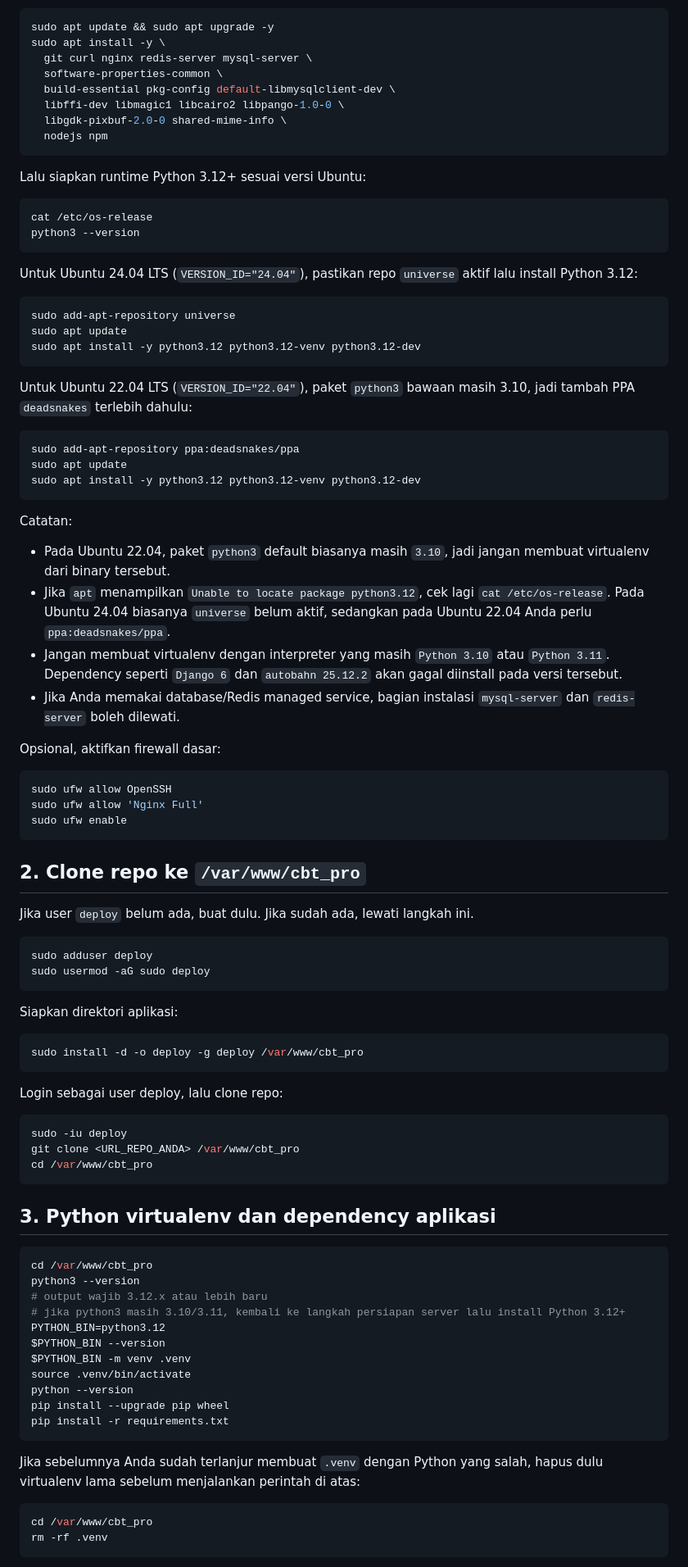
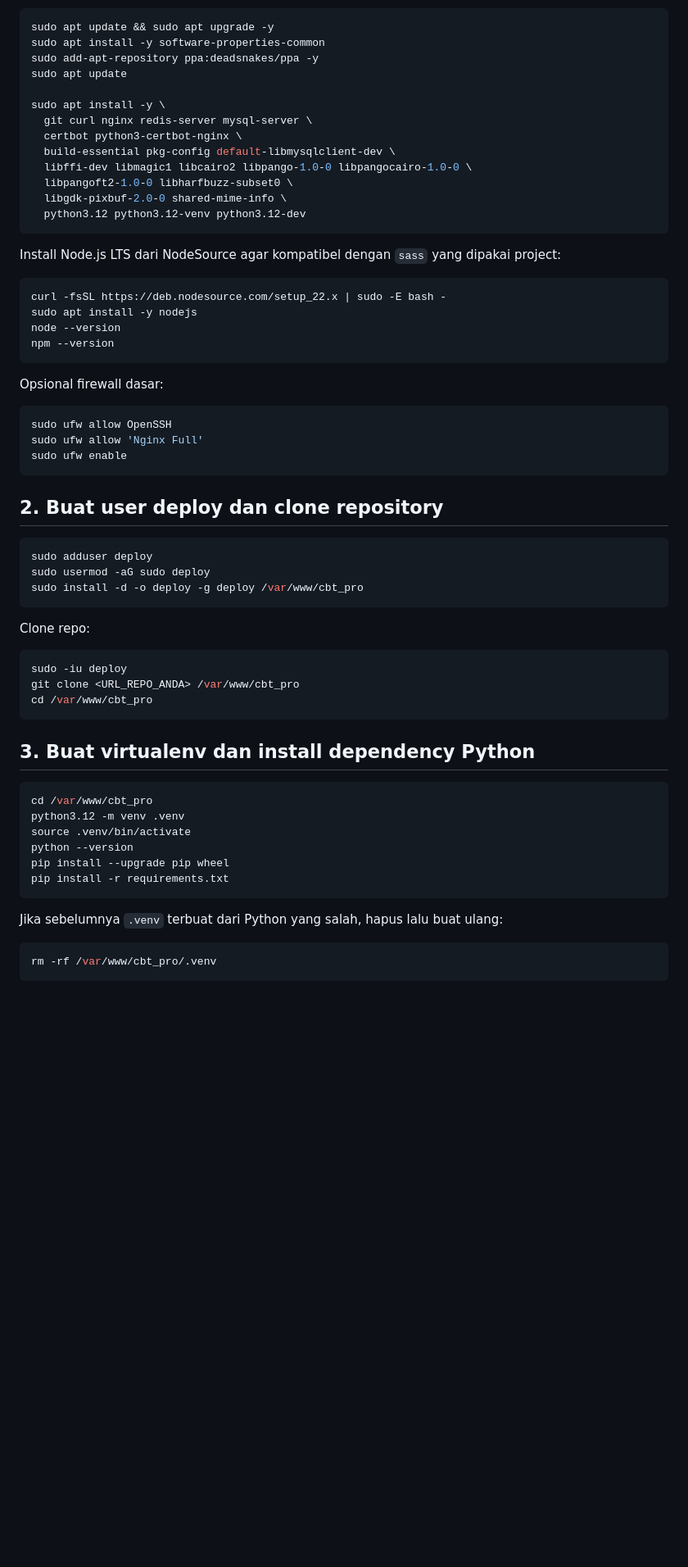
Before and after one commit to jendrabn/cbt_pro, a Markdown page: README.md, the part around one of its changes. Shown at 82% size. Drawn GitHub-style; blank space fills up the shorter version.

Commit message:
feat: Revise README for deployment instructions and system requirements

````diff
--- a/README.md
+++ b/README.md
@@ -60,46 +21,30 @@ Jika server masih baru, siapkan paket dasar berikut:
 
 ```bash
 sudo apt update && sudo apt upgrade -y
+sudo apt install -y software-properties-common
+sudo add-apt-repository ppa:deadsnakes/ppa -y
+sudo apt update
+
 sudo apt install -y \
   git curl nginx redis-server mysql-server \
-  software-properties-common \
+  certbot python3-certbot-nginx \
   build-essential pkg-config default-libmysqlclient-dev \
-  libffi-dev libmagic1 libcairo2 libpango-1.0-0 \
+  libffi-dev libmagic1 libcairo2 libpango-1.0-0 libpangocairo-1.0-0 \
+  libpangoft2-1.0-0 libharfbuzz-subset0 \
   libgdk-pixbuf-2.0-0 shared-mime-info \
-  nodejs npm
+  python3.12 python3.12-venv python3.12-dev
 ```
 
-Lalu siapkan runtime Python 3.12+ sesuai versi Ubuntu:
+Install Node.js LTS dari NodeSource agar kompatibel dengan `sass` yang dipakai project:
 
 ```bash
-cat /etc/os-release
-python3 --version
+curl -fsSL https://deb.nodesource.com/setup_22.x | sudo -E bash -
+sudo apt install -y nodejs
+node --version
+npm --version
 ```
 
-Untuk Ubuntu 24.04 LTS (`VERSION_ID="24.04"`), pastikan repo `universe` aktif lalu install Python 3.12:
-
-```bash
-sudo add-apt-repository universe
-sudo apt update
-sudo apt install -y python3.12 python3.12-venv python3.12-dev
-```
-
-Untuk Ubuntu 22.04 LTS (`VERSION_ID="22.04"`), paket `python3` bawaan masih 3.10, jadi tambah PPA `deadsnakes` terlebih dahulu:
-
-```bash
-sudo add-apt-repository ppa:deadsnakes/ppa
-sudo apt update
-sudo apt install -y python3.12 python3.12-venv python3.12-dev
-```
-
-Catatan:
-
-- Pada Ubuntu 22.04, paket `python3` default biasanya masih `3.10`, jadi jangan membuat virtualenv dari binary tersebut.
-- Jika `apt` menampilkan `Unable to locate package python3.12`, cek lagi `cat /etc/os-release`. Pada Ubuntu 24.04 biasanya `universe` belum aktif, sedangkan pada Ubuntu 22.04 Anda perlu `ppa:deadsnakes/ppa`.
-- Jangan membuat virtualenv dengan interpreter yang masih `Python 3.10` atau `Python 3.11`. Dependency seperti `Django 6` dan `autobahn 25.12.2` akan gagal diinstall pada versi tersebut.
-- Jika Anda memakai database/Redis managed service, bagian instalasi `mysql-server` dan `redis-server` boleh dilewati.
-
-Opsional, aktifkan firewall dasar:
+Opsional firewall dasar:
 
 ```bash
 sudo ufw allow OpenSSH
@@ -107,22 +52,15 @@ sudo ufw allow 'Nginx Full'
 sudo ufw enable
 ```
 
-## 2. Clone repo ke `/var/www/cbt_pro`
-
-Jika user `deploy` belum ada, buat dulu. Jika sudah ada, lewati langkah ini.
+## 2. Buat user deploy dan clone repository
 
 ```bash
 sudo adduser deploy
 sudo usermod -aG sudo deploy
-```
-
-Siapkan direktori aplikasi:
-
-```bash
 sudo install -d -o deploy -g deploy /var/www/cbt_pro
 ```
 
-Login sebagai user deploy, lalu clone repo:
+Clone repo:
 
 ```bash
 sudo -iu deploy
@@ -130,25 +68,19 @@ git clone <URL_REPO_ANDA> /var/www/cbt_pro
 cd /var/www/cbt_pro
 ```
 
-## 3. Python virtualenv dan dependency aplikasi
+## 3. Buat virtualenv dan install dependency Python
 
 ```bash
 cd /var/www/cbt_pro
-python3 --version
-# output wajib 3.12.x atau lebih baru
-# jika python3 masih 3.10/3.11, kembali ke langkah persiapan server lalu install Python 3.12+
-PYTHON_BIN=python3.12
-$PYTHON_BIN --version
-$PYTHON_BIN -m venv .venv
+python3.12 -m venv .venv
 source .venv/bin/activate
 python --version
 pip install --upgrade pip wheel
 pip install -r requirements.txt
 ```
 
-Jika sebelumnya Anda sudah terlanjur membuat `.venv` dengan Python yang salah, hapus dulu virtualenv lama sebelum menjalankan perintah di atas:
+Jika sebelumnya `.venv` terbuat dari Python yang salah, hapus lalu buat ulang:
 
 ```bash
-cd /var/www/cbt_pro
-rm -rf .venv
+rm -rf /var/www/cbt_pro/.venv
 ```
````
Also changed, not shown: other parts of README.md (+76 -125 lines).
